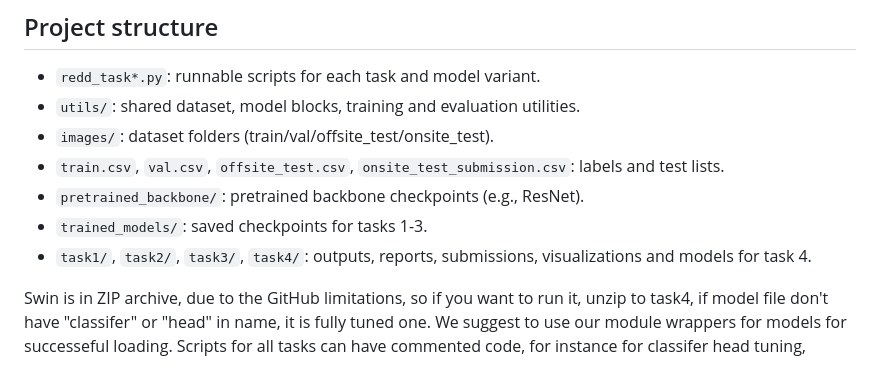
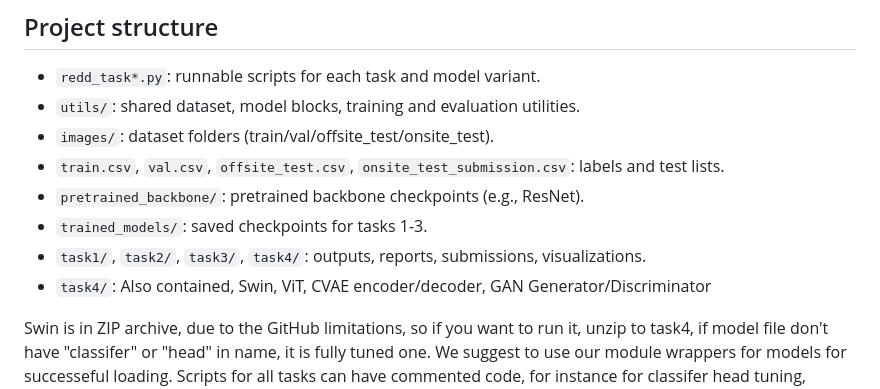
Before and after one commit to littlemicrowave/Multi-Retinal-Disease-Detection, a Markdown page: README.md, the part around the change. GitHub-like rendering.

Commit message:
Clarify task outputs and model descriptions in README
Updated README to clarify task outputs and model contents.

```diff
--- a/README.md
+++ b/README.md
@@ -7,7 +7,8 @@
 - `train.csv`, `val.csv`, `offsite_test.csv`, `onsite_test_submission.csv`: labels and test lists.
 - `pretrained_backbone/`: pretrained backbone checkpoints (e.g., ResNet).
 - `trained_models/`: saved checkpoints for tasks 1-3.
-- `task1/`, `task2/`, `task3/`, `task4/`: outputs, reports, submissions, visualizations and models for task 4.
+- `task1/`, `task2/`, `task3/`, `task4/`: outputs, reports, submissions, visualizations.
+- `task4/`: Also contained, Swin, ViT, CVAE encoder/decoder, GAN Generator/Discriminator
 
 Swin is in ZIP archive, due to the GitHub limitations, so if you want to run it, unzip to task4, if model file don't have "classifer" or "head" in name, it is fully tuned one. We suggest to use our module wrappers for models for successeful loading. Scripts for all tasks can have commented code, for instance for classifer head tuning, uncomment, if you want to retune.
 
```
